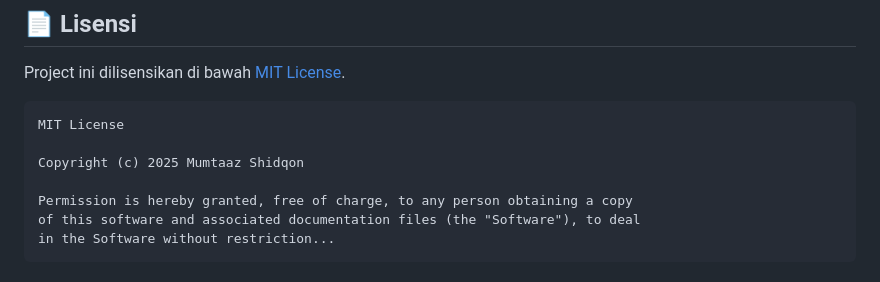
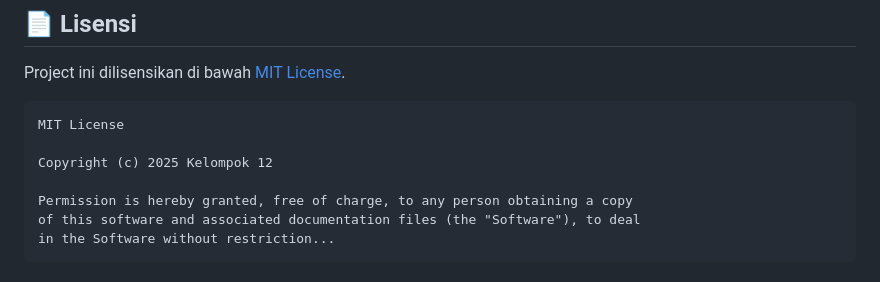
Before and after one commit to mutazs21/UAS_DDP, a Markdown page: README.md, the part around the change. Drawn GitHub-style.

````diff
--- a/README.md
+++ b/README.md
@@ -303,7 +303,7 @@ Project ini dilisensikan di bawah [MIT License](LICENSE).
 ```
 MIT License
 
-Copyright (c) 2025 Mumtaaz Shidqon
+Copyright (c) 2025 Kelompok 12
 
 Permission is hereby granted, free of charge, to any person obtaining a copy
 of this software and associated documentation files (the "Software"), to deal
````
